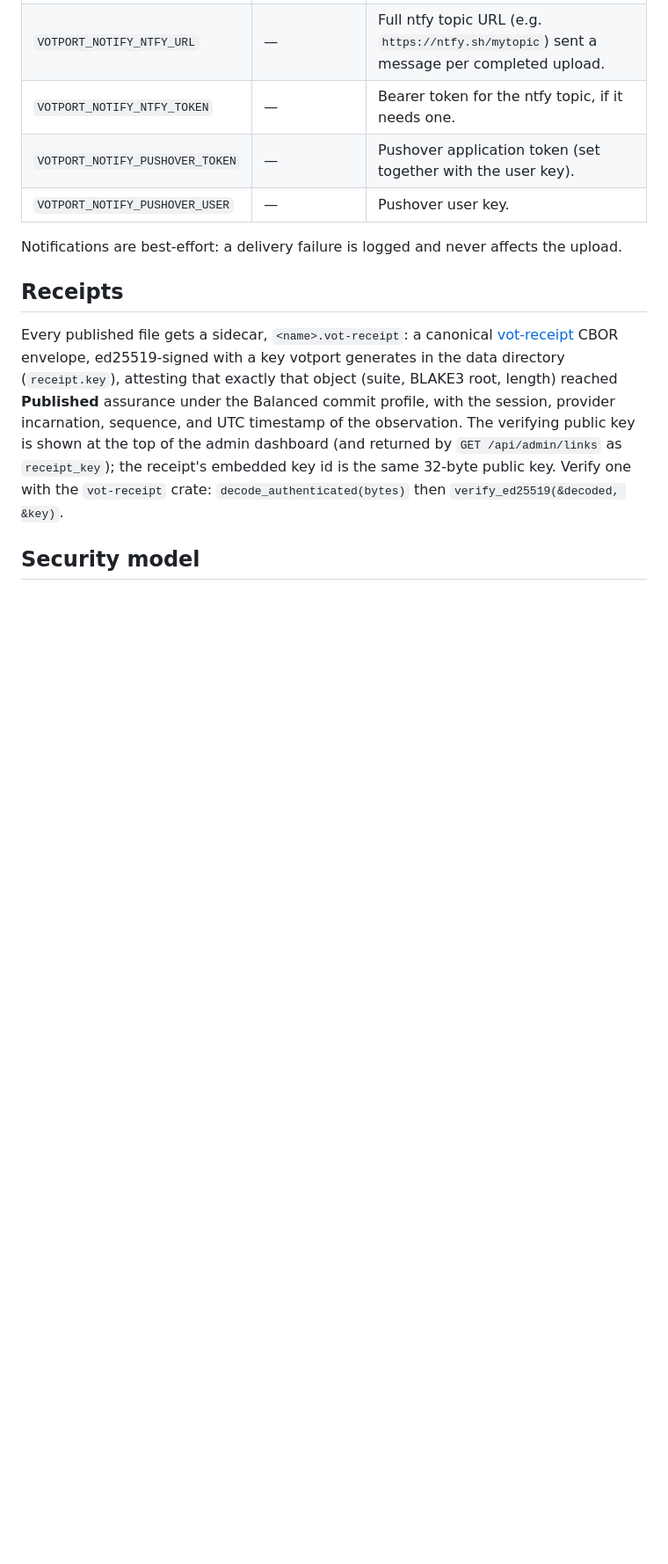
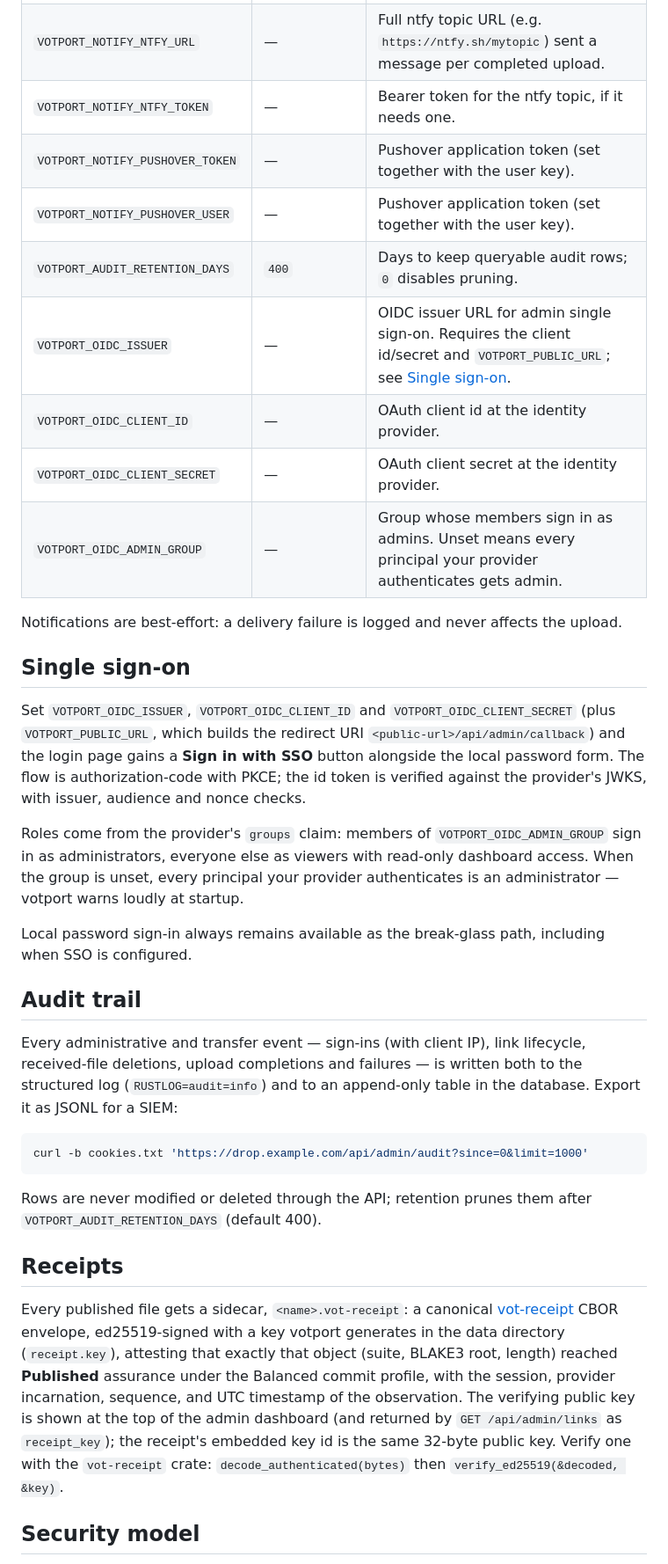
Before and after one commit to halideworks/votport, a Markdown page: README.md, the part around one of its changes. Shown at 88% size. Rendered like a GitHub page; blank space fills up the shorter version.

Commit message:
Document SSO, audit trail, retention in README and mark design phases
README gains Single sign-on and Audit trail sections, the new
VOTPORT_OIDC_* and VOTPORT_AUDIT_RETENTION_DAYS variables, and security
notes for the per-IP throttles and role binding. The multi-tenancy doc
marks phases 1-3 as shipped.

````diff
--- a/README.md
+++ b/README.md
@@ -91,10 +91,47 @@ Everything is environment variables (see `docker-compose.yml`):
 | `VOTPORT_NOTIFY_NTFY_URL` | — | Full ntfy topic URL (e.g. `https://ntfy.sh/mytopic`) sent a message per completed upload. |
 | `VOTPORT_NOTIFY_NTFY_TOKEN` | — | Bearer token for the ntfy topic, if it needs one. |
 | `VOTPORT_NOTIFY_PUSHOVER_TOKEN` | — | Pushover application token (set together with the user key). |
-| `VOTPORT_NOTIFY_PUSHOVER_USER` | — | Pushover user key. |
+| `VOTPORT_NOTIFY_PUSHOVER_USER` | — | Pushover application token (set together with the user key). |
+| `VOTPORT_AUDIT_RETENTION_DAYS` | `400` | Days to keep queryable audit rows; `0` disables pruning. |
+| `VOTPORT_OIDC_ISSUER` | — | OIDC issuer URL for admin single sign-on. Requires the client id/secret and `VOTPORT_PUBLIC_URL`; see [Single sign-on](#single-sign-on). |
+| `VOTPORT_OIDC_CLIENT_ID` | — | OAuth client id at the identity provider. |
+| `VOTPORT_OIDC_CLIENT_SECRET` | — | OAuth client secret at the identity provider. |
+| `VOTPORT_OIDC_ADMIN_GROUP` | — | Group whose members sign in as admins. Unset means every principal your provider authenticates gets admin. |
 
 Notifications are best-effort: a delivery failure is logged and never affects
 the upload.
+
+## Single sign-on
+
+Set `VOTPORT_OIDC_ISSUER`, `VOTPORT_OIDC_CLIENT_ID` and
+`VOTPORT_OIDC_CLIENT_SECRET` (plus `VOTPORT_PUBLIC_URL`, which builds the
+redirect URI `<public-url>/api/admin/callback`) and the login page gains a
+**Sign in with SSO** button alongside the local password form. The flow is
+authorization-code with PKCE; the id token is verified against the provider's
+JWKS, with issuer, audience and nonce checks.
+
+Roles come from the provider's `groups` claim: members of
+`VOTPORT_OIDC_ADMIN_GROUP` sign in as administrators, everyone else as
+viewers with read-only dashboard access. When the group is unset, every
+principal your provider authenticates is an administrator — votport warns
+loudly at startup.
+
+Local password sign-in always remains available as the break-glass path,
+including when SSO is configured.
+
+## Audit trail
+
+Every administrative and transfer event — sign-ins (with client IP),
+link lifecycle, received-file deletions, upload completions and failures — is
+written both to the structured log (`RUSTLOG=audit=info`) and to an
+append-only table in the database. Export it as JSONL for a SIEM:
+
+```sh
+curl -b cookies.txt 'https://drop.example.com/api/admin/audit?since=0&limit=1000'
+```
+
+Rows are never modified or deleted through the API; retention prunes them
+after `VOTPORT_AUDIT_RETENTION_DAYS` (default 400).
 
 ## Receipts
 
````
Also changed, not shown: other parts of README.md (+6 -1 lines), docs/multi-tenancy.md (+2 -1 lines).
